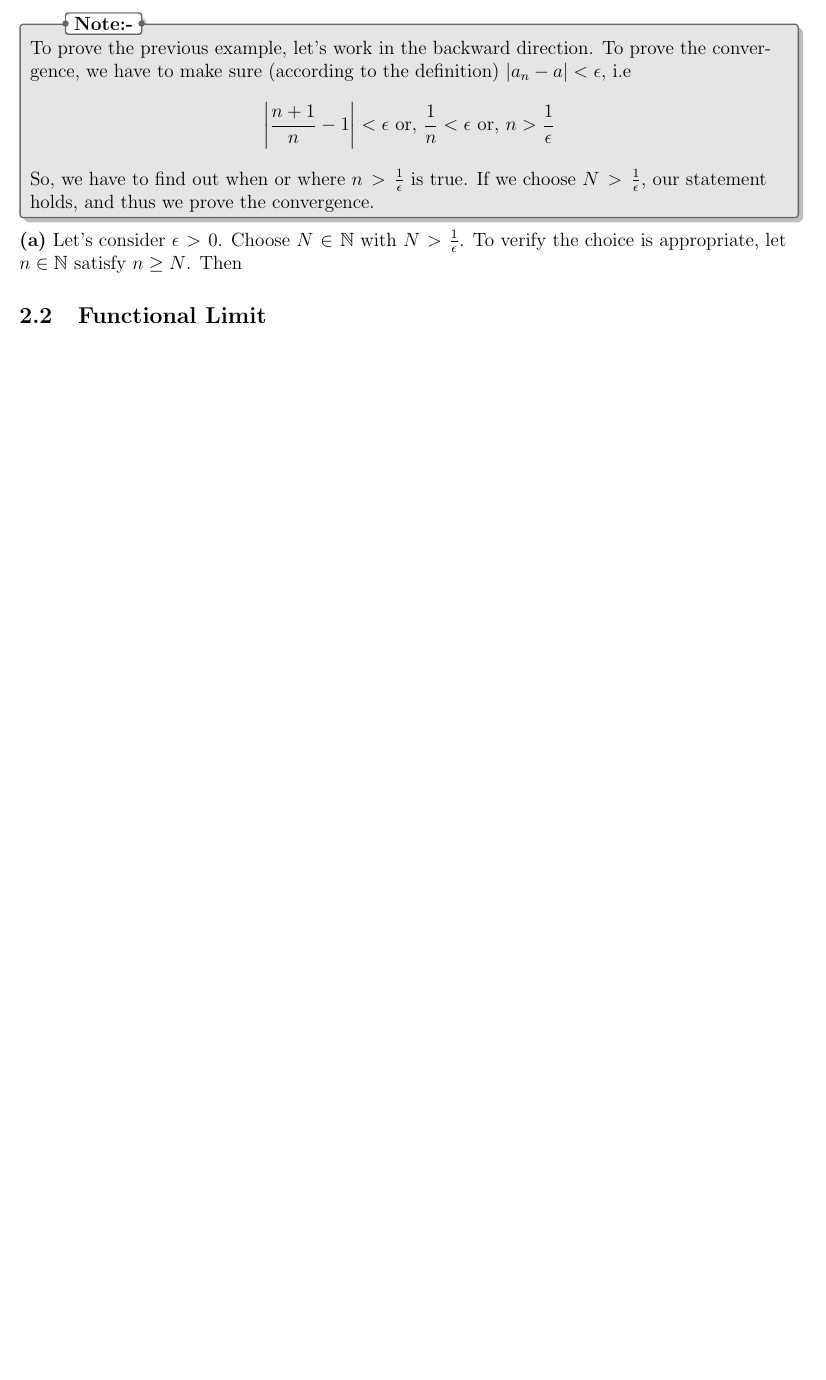
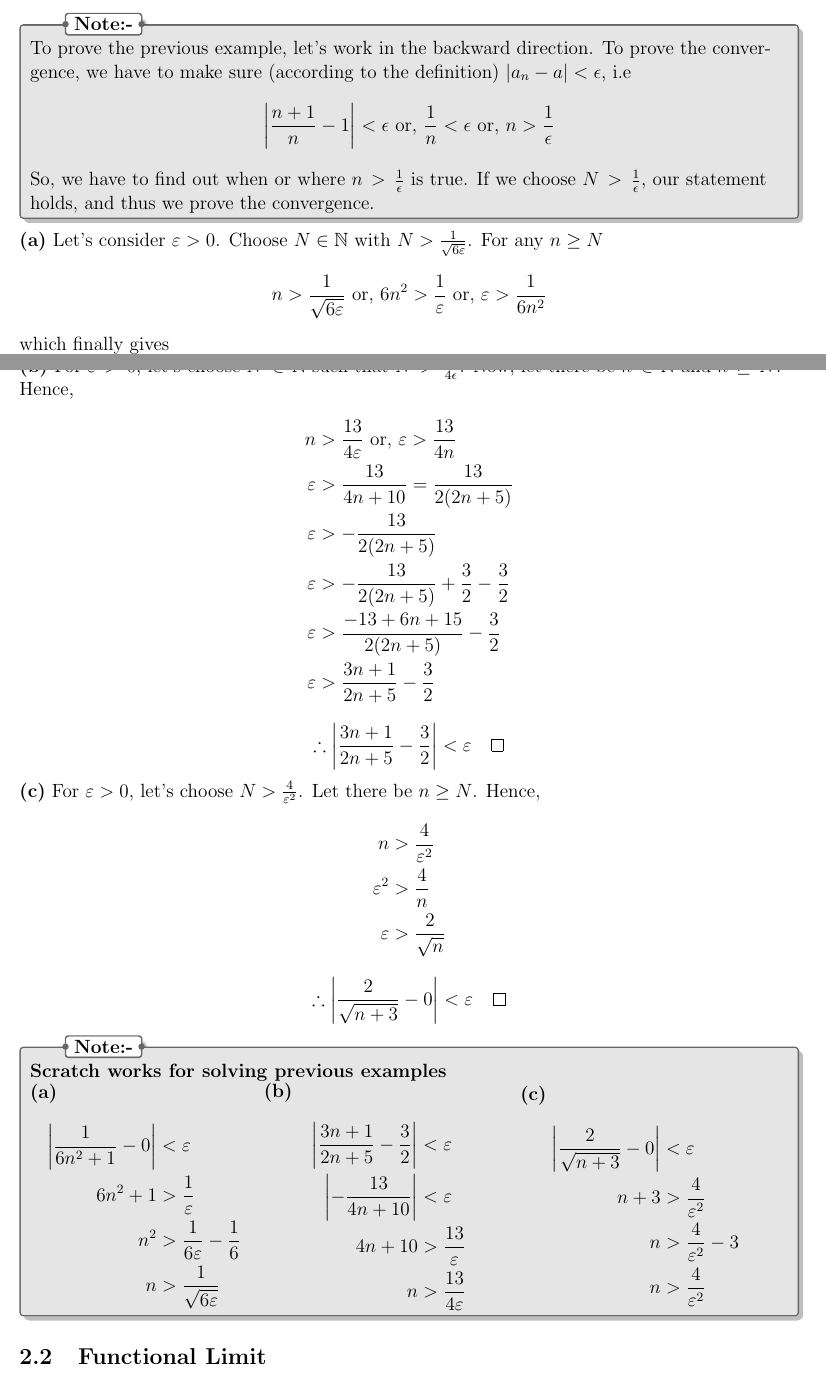
Before and after one commit to Turja-Roy/ETE-Books-and-Notes, a LaTeX document (11/MATH-181/Notes/Calculus.tex): part of page 4 of 10 before the commit and two parts of pages 4 and 5 of 11 after it, the two joined at a grey line, cut so that both start at the same text, the shorter picture padded with empty space. Compiled offline with pdfLaTeX.

Commit message:
Update 2023-02-20 00:58

```diff
--- a/11/MATH-181/Notes/Calculus.tex
+++ b/11/MATH-181/Notes/Calculus.tex
@@ -239,8 +239,61 @@ Let's consider an arbitrary $\epsilon>0$. Choose $N\in \mathbb{N}$ with $N>\frac
         \item $\lim \frac{2}{\sqrt{n+3}}=0$
     \end{enumerate}}
 
-    \textbf{(a)} Let's consider $\epsilon>0$. Choose $N\in \mathbb{N}$ with $N>\frac{1}{\epsilon}$. To verify the choice is appropriate, let $n\in \mathbb{N}$ satisfy $n \ge N$. Then
+    \textbf{(a)} Let's consider $\varepsilon>0$. Choose $N\in\mathbb{N}$ with $N>\frac{1}{\sqrt{6\varepsilon}}$. For any $n \ge N$ \[
+        n>\frac{1}{\sqrt{6\varepsilon}} \text{ or, } 6n^2>\frac{1}{\varepsilon} \text{ or, } \varepsilon>\frac{1}{6n^2}
+    \] which finally gives \[ \left| \frac{1}{6n^2+1}-0 \right| <\varepsilon \qed \]
+
+    \textbf{(b)} For $\varepsilon>0$, let's choose $N \in \mathbb{N}$ such that $N>\frac{13}{4\epsilon}$. Now, let there be $n\in \mathbb{N}$ and $n \ge N$. Hence,
+    \begin{align*}
+        n &> \frac{13}{4\varepsilon} \text{ or, } \varepsilon>\frac{13}{4n} \\
+        \varepsilon &> \frac{13}{4n+10} = \frac{13}{2(2n+5)} \\
+        \varepsilon &> -\frac{13}{2(2n+5)} \\
+        \varepsilon &> -\frac{13}{2(2n+5)}+\frac{3}{2}-\frac{3}{2} \\
+        \varepsilon &> \frac{-13+6n+15}{2(2n+5)} - \frac{3}{2} \\
+        \varepsilon &> \frac{3n+1}{2n+5} - \frac{3}{2}
+    \end{align*}
+    \[ \therefore \left| \frac{3n+1}{2n+5} - \frac{3}{2} \right| < \varepsilon \qed \]
+
+    \textbf{(c)} For $\varepsilon>0$, let's choose $N>\frac{4}{\varepsilon^2}$. Let there be $n \ge N$. Hence,
+    \begin{align*}
+        n &> \frac{4}{\varepsilon^2} \\
+        \varepsilon^2 &> \frac{4}{n} \\
+        \varepsilon &> \frac{2}{\sqrt{n}}
+    \end{align*} \[
+       \therefore \left| \frac{2}{\sqrt{n+3}} - 0 \right| < \varepsilon \qed
+    \]
 \end{example}
+
+\begin{note}
+    \textbf{Scratch works for solving previous examples} \\
+    \begin{minipage}{0.3\textwidth}
+        \textbf{(a)}
+        \begin{align*}
+            \left| \frac{1}{6n^2+1} - 0 \right| &< \varepsilon \\
+            6n^2+1 &> \frac{1}{\varepsilon} \\
+            n^2 &> \frac{1}{6\varepsilon} - \frac{1}{6} \\
+            n &> \frac{1}{\sqrt{6\varepsilon}}
+        \end{align*}
+    \end{minipage}
+    \begin{minipage}{0.33\textwidth}
+        \textbf{(b)}
+        \begin{align*}
+            \left| \frac{3n+1}{2n+5} - \frac{3}{2} \right| &< \varepsilon \\
+            \left| -\frac{13}{4n+10} \right| &< \varepsilon \\
+            4n+10 &> \frac{13}{\varepsilon} \\
+            n &> \frac{13}{4\varepsilon}
+        \end{align*}
+    \end{minipage}
+    \begin{minipage}{0.33\textwidth}
+        \textbf{(c)}
+        \begin{align*}
+            \left| \frac{2}{\sqrt{n+3}} - 0 \right| &< \varepsilon \\
+            n + 3 &> \frac{4}{\varepsilon^2} \\
+            n &> \frac{4}{\varepsilon^2} - 3 \\
+            n &> \frac{4}{\varepsilon^2}
+        \end{align*}
+    \end{minipage}
+\end{note}
 
 
 %%%%%%%%%%%%%%%%%%%%%%
```
Also changed, not shown: 11/MATH-181/Notes/Calculus.pdf, 11/MATH-181/Notes/Calculus.tex (4 more changed lines).
